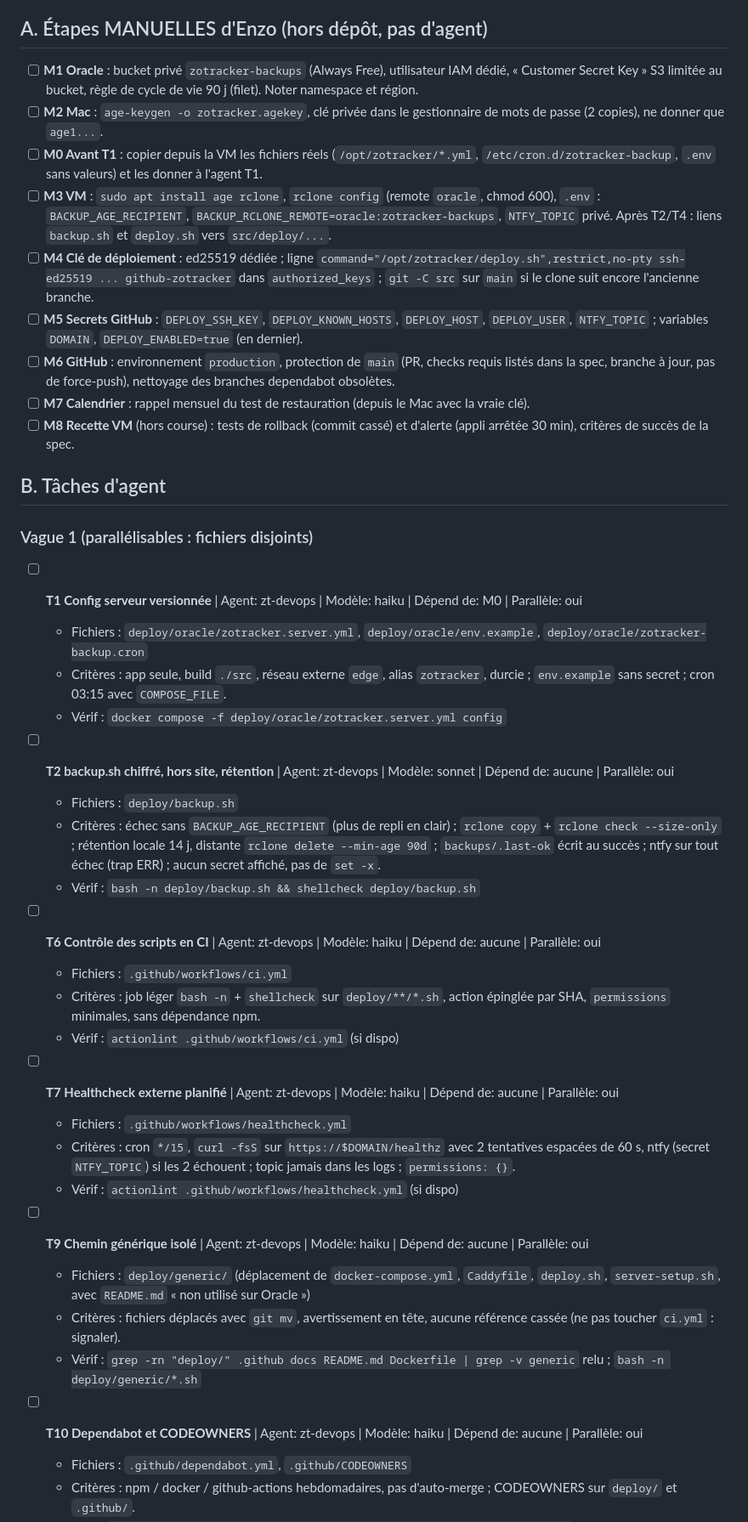
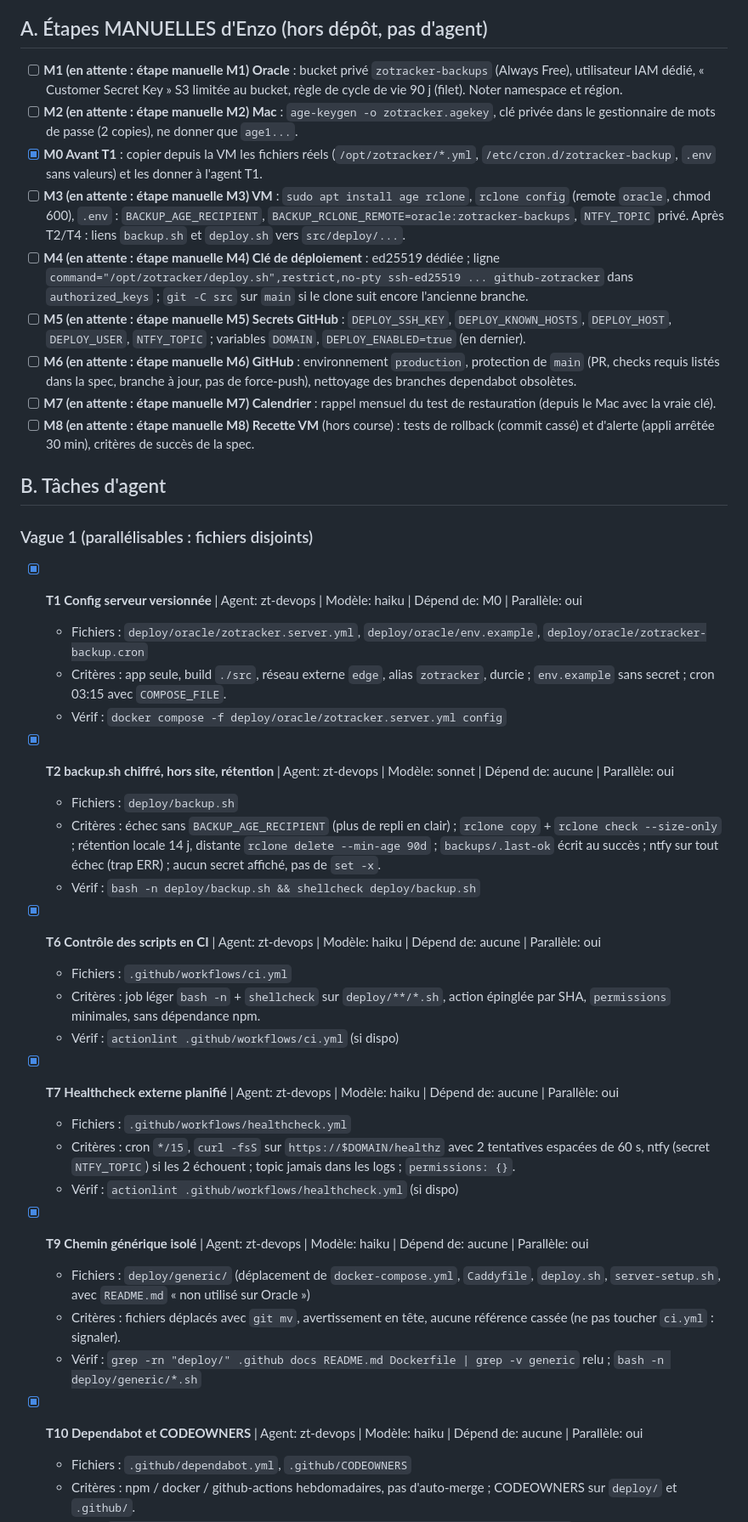
Before and after one commit to cobroux/Zotracker, a Markdown page: tasks/todo-ops.md, the part around one of its changes. Shown at 85% size. Rendered like a GitHub page.

Commit message:
docs(ops): suivi des tâches ops (faites / en attente d'étapes manuelles)

```diff
--- a/tasks/todo-ops.md
+++ b/tasks/todo-ops.md
@@ -5,46 +5,46 @@ Aucun commit par les agents (l'orchestrateur s'en charge).
 
 ## A. Étapes MANUELLES d'Enzo (hors dépôt, pas d'agent)
 
-- [ ] **M1 Oracle** : bucket privé `zotracker-backups` (Always Free), utilisateur IAM dédié, « Customer Secret Key » S3 limitée au bucket, règle de cycle de vie 90 j (filet). Noter namespace et région.
-- [ ] **M2 Mac** : `age-keygen -o zotracker.agekey`, clé privée dans le gestionnaire de mots de passe (2 copies), ne donner que `age1...`.
-- [ ] **M0 Avant T1** : copier depuis la VM les fichiers réels (`/opt/zotracker/*.yml`, `/etc/cron.d/zotracker-backup`, `.env` sans valeurs) et les donner à l'agent T1.
-- [ ] **M3 VM** : `sudo apt install age rclone`, `rclone config` (remote `oracle`, chmod 600), `.env` : `BACKUP_AGE_RECIPIENT`, `BACKUP_RCLONE_REMOTE=oracle:zotracker-backups`, `NTFY_TOPIC` privé. Après T2/T4 : liens `backup.sh` et `deploy.sh` vers `src/deploy/...`.
-- [ ] **M4 Clé de déploiement** : ed25519 dédiée ; ligne `command="/opt/zotracker/deploy.sh",restrict,no-pty ssh-ed25519 ... github-zotracker` dans `authorized_keys` ; `git -C src` sur `main` si le clone suit encore l'ancienne branche.
-- [ ] **M5 Secrets GitHub** : `DEPLOY_SSH_KEY`, `DEPLOY_KNOWN_HOSTS`, `DEPLOY_HOST`, `DEPLOY_USER`, `NTFY_TOPIC` ; variables `DOMAIN`, `DEPLOY_ENABLED=true` (en dernier).
-- [ ] **M6 GitHub** : environnement `production`, protection de `main` (PR, checks requis listés dans la spec, branche à jour, pas de force-push), nettoyage des branches dependabot obsolètes.
-- [ ] **M7 Calendrier** : rappel mensuel du test de restauration (depuis le Mac avec la vraie clé).
-- [ ] **M8 Recette VM** (hors course) : tests de rollback (commit cassé) et d'alerte (appli arrêtée 30 min), critères de succès de la spec.
+- [ ] **M1 (en attente : étape manuelle M1) Oracle** : bucket privé `zotracker-backups` (Always Free), utilisateur IAM dédié, « Customer Secret Key » S3 limitée au bucket, règle de cycle de vie 90 j (filet). Noter namespace et région.
+- [ ] **M2 (en attente : étape manuelle M2) Mac** : `age-keygen -o zotracker.agekey`, clé privée dans le gestionnaire de mots de passe (2 copies), ne donner que `age1...`.
+- [x] **M0 Avant T1** : copier depuis la VM les fichiers réels (`/opt/zotracker/*.yml`, `/etc/cron.d/zotracker-backup`, `.env` sans valeurs) et les donner à l'agent T1.
+- [ ] **M3 (en attente : étape manuelle M3) VM** : `sudo apt install age rclone`, `rclone config` (remote `oracle`, chmod 600), `.env` : `BACKUP_AGE_RECIPIENT`, `BACKUP_RCLONE_REMOTE=oracle:zotracker-backups`, `NTFY_TOPIC` privé. Après T2/T4 : liens `backup.sh` et `deploy.sh` vers `src/deploy/...`.
+- [ ] **M4 (en attente : étape manuelle M4) Clé de déploiement** : ed25519 dédiée ; ligne `command="/opt/zotracker/deploy.sh",restrict,no-pty ssh-ed25519 ... github-zotracker` dans `authorized_keys` ; `git -C src` sur `main` si le clone suit encore l'ancienne branche.
+- [ ] **M5 (en attente : étape manuelle M5) Secrets GitHub** : `DEPLOY_SSH_KEY`, `DEPLOY_KNOWN_HOSTS`, `DEPLOY_HOST`, `DEPLOY_USER`, `NTFY_TOPIC` ; variables `DOMAIN`, `DEPLOY_ENABLED=true` (en dernier).
+- [ ] **M6 (en attente : étape manuelle M6) GitHub** : environnement `production`, protection de `main` (PR, checks requis listés dans la spec, branche à jour, pas de force-push), nettoyage des branches dependabot obsolètes.
+- [ ] **M7 (en attente : étape manuelle M7) Calendrier** : rappel mensuel du test de restauration (depuis le Mac avec la vraie clé).
+- [ ] **M8 (en attente : étape manuelle M8) Recette VM** (hors course) : tests de rollback (commit cassé) et d'alerte (appli arrêtée 30 min), critères de succès de la spec.
 
 ## B. Tâches d'agent
 
 ### Vague 1 (parallélisables : fichiers disjoints)
 
-- [ ] **T1 Config serveur versionnée** | Agent: zt-devops | Modèle: haiku | Dépend de: M0 | Parallèle: oui
+- [x] **T1 Config serveur versionnée** | Agent: zt-devops | Modèle: haiku | Dépend de: M0 | Parallèle: oui
   - Fichiers : `deploy/oracle/zotracker.server.yml`, `deploy/oracle/env.example`, `deploy/oracle/zotracker-backup.cron`
   - Critères : app seule, build `./src`, réseau externe `edge`, alias `zotracker`, durcie ; `env.example` sans secret ; cron 03:15 avec `COMPOSE_FILE`.
   - Vérif : `docker compose -f deploy/oracle/zotracker.server.yml config`
 
-- [ ] **T2 backup.sh chiffré, hors site, rétention** | Agent: zt-devops | Modèle: sonnet | Dépend de: aucune | Parallèle: oui
+- [x] **T2 backup.sh chiffré, hors site, rétention** | Agent: zt-devops | Modèle: sonnet | Dépend de: aucune | Parallèle: oui
   - Fichiers : `deploy/backup.sh`
   - Critères : échec sans `BACKUP_AGE_RECIPIENT` (plus de repli en clair) ; `rclone copy` + `rclone check --size-only` ; rétention locale 14 j, distante `rclone delete --min-age 90d` ; `backups/.last-ok` écrit au succès ; ntfy sur tout échec (trap ERR) ; aucun secret affiché, pas de `set -x`.
   - Vérif : `bash -n deploy/backup.sh && shellcheck deploy/backup.sh`
 
-- [ ] **T6 Contrôle des scripts en CI** | Agent: zt-devops | Modèle: haiku | Dépend de: aucune | Parallèle: oui
+- [x] **T6 Contrôle des scripts en CI** | Agent: zt-devops | Modèle: haiku | Dépend de: aucune | Parallèle: oui
   - Fichiers : `.github/workflows/ci.yml`
   - Critères : job léger `bash -n` + `shellcheck` sur `deploy/**/*.sh`, action épinglée par SHA, `permissions` minimales, sans dépendance npm.
   - Vérif : `actionlint .github/workflows/ci.yml` (si dispo)
 
-- [ ] **T7 Healthcheck externe planifié** | Agent: zt-devops | Modèle: haiku | Dépend de: aucune | Parallèle: oui
+- [x] **T7 Healthcheck externe planifié** | Agent: zt-devops | Modèle: haiku | Dépend de: aucune | Parallèle: oui
   - Fichiers : `.github/workflows/healthcheck.yml`
   - Critères : cron `*/15`, `curl -fsS` sur `https://$DOMAIN/healthz` avec 2 tentatives espacées de 60 s, ntfy (secret `NTFY_TOPIC`) si les 2 échouent ; topic jamais dans les logs ; `permissions: {}`.
   - Vérif : `actionlint .github/workflows/healthcheck.yml` (si dispo)
 
-- [ ] **T9 Chemin générique isolé** | Agent: zt-devops | Modèle: haiku | Dépend de: aucune | Parallèle: oui
+- [x] **T9 Chemin générique isolé** | Agent: zt-devops | Modèle: haiku | Dépend de: aucune | Parallèle: oui
   - Fichiers : `deploy/generic/` (déplacement de `docker-compose.yml`, `Caddyfile`, `deploy.sh`, `server-setup.sh`, avec `README.md` « non utilisé sur Oracle »)
   - Critères : fichiers déplacés avec `git mv`, avertissement en tête, aucune référence cassée (ne pas toucher `ci.yml` : signaler).
   - Vérif : `grep -rn "deploy/" .github docs README.md Dockerfile | grep -v generic` relu ; `bash -n deploy/generic/*.sh`
 
-- [ ] **T10 Dependabot et CODEOWNERS** | Agent: zt-devops | Modèle: haiku | Dépend de: aucune | Parallèle: oui
+- [x] **T10 Dependabot et CODEOWNERS** | Agent: zt-devops | Modèle: haiku | Dépend de: aucune | Parallèle: oui
   - Fichiers : `.github/dependabot.yml`, `.github/CODEOWNERS`
   - Critères : npm / docker / github-actions hebdomadaires, pas d'auto-merge ; CODEOWNERS sur `deploy/` et `.github/`.
   - Vérif : `node -e "require('fs').readFileSync('.github/dependabot.yml','utf8')"` et relecture
```
Also changed, not shown: other parts of tasks/todo-ops.md (+7 -7 lines).
